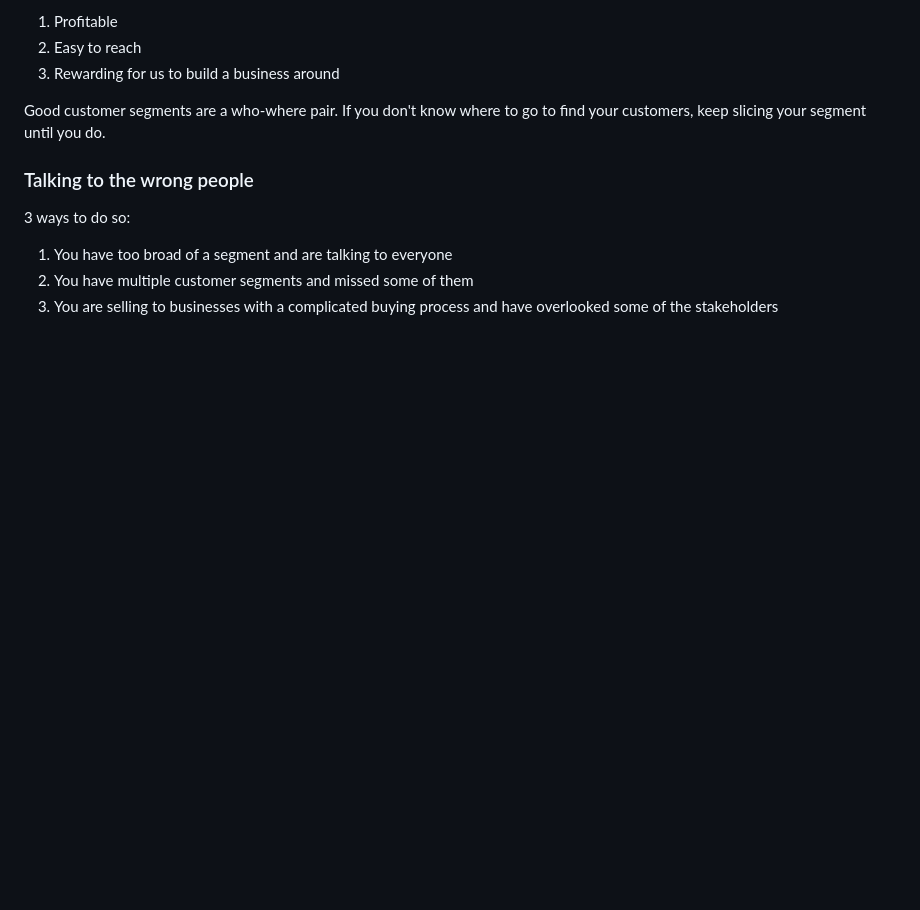
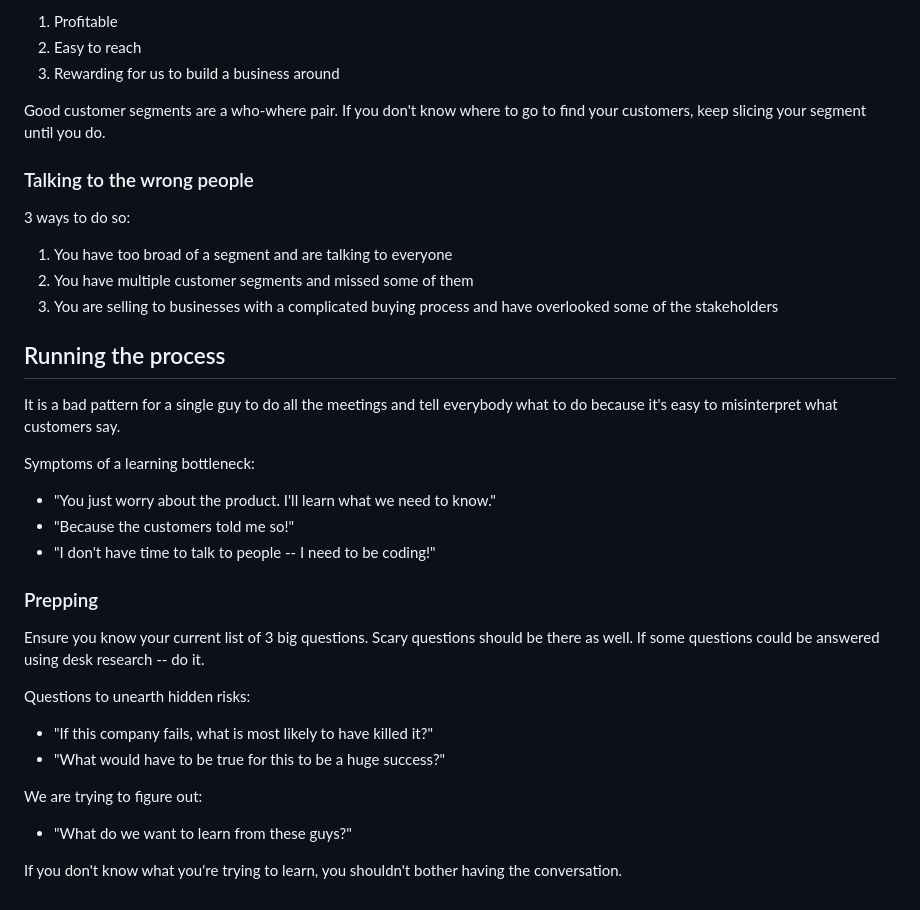
Before and after one commit to furiousteabag/asmirnov.xyz, a Markdown page: content/mom-test.md, the part around one of its changes. GitHub-like rendering; blank space fills up the shorter version.

Commit message:
add mom test reading notes

```diff
--- a/content/mom-test.md
+++ b/content/mom-test.md
@@ -390,3 +390,28 @@ Good customer segments are a who-where pair. If you don't know where to go to fi
 1. You have too broad of a segment and are talking to everyone
 2. You have multiple customer segments and missed some of them
 3. You are selling to businesses with a complicated buying process and have overlooked some of the stakeholders
+
+## Running the process
+
+It is a bad pattern for a single guy to do all the meetings and tell everybody what to do because it's easy to misinterpret what customers say.
+
+Symptoms of a learning bottleneck:
+
+- "You just worry about the product. I'll learn what we need to know."
+- "Because the customers told me so!"
+- "I don't have time to talk to people -- I need to be coding!"
+
+### Prepping
+
+Ensure you know your current list of 3 big questions. Scary questions should be there as well. If some questions could be answered using desk research -- do it.
+
+Questions to unearth hidden risks:
+
+- "If this company fails, what is most likely to have killed it?"
+- "What would have to be true for this to be a huge success?"
+
+We are trying to figure out:
+
+- "What do we want to learn from these guys?"
+
+If you don't know what you're trying to learn, you shouldn't bother having the conversation.
```
Also changed, not shown: other parts of content/mom-test.md (+1 -1 lines).
